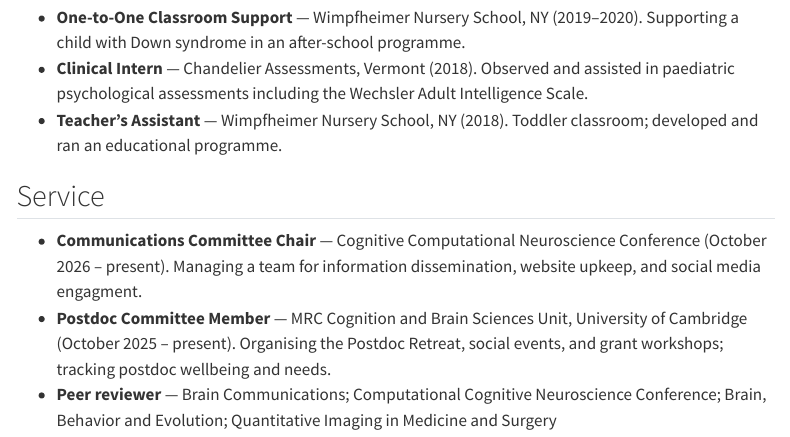
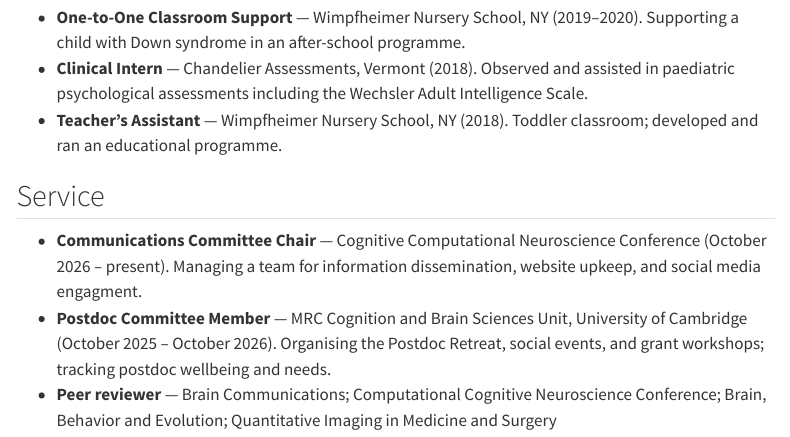
Before and after one commit to alexamousley/alexamousley.github.io, a Quarto document (mentoring.qmd): the page in a window 1100 px wide, from 1300 px down. Rendered offline with R 4.5, knitr and Pandoc in place of Quarto, with nearby package versions; menus at the side of the page are left out.

Commit message:
timeline update

```diff
--- a/mentoring.qmd
+++ b/mentoring.qmd
@@ -61,5 +61,5 @@
 ## Service
 
 - **Communications Committee Chair** — Cognitive Computational Neuroscience Conference (October 2026 – present). Managing a team for information dissemination, website upkeep, and social media engagment.
-- **Postdoc Committee Member** — MRC Cognition and Brain Sciences Unit, University of Cambridge (October 2025 – present). Organising the Postdoc Retreat, social events, and grant workshops; tracking postdoc wellbeing and needs.
+- **Postdoc Committee Member** — MRC Cognition and Brain Sciences Unit, University of Cambridge (October 2025 – October 2026). Organising the Postdoc Retreat, social events, and grant workshops; tracking postdoc wellbeing and needs.
 - **Peer reviewer** — Brain Communications; Computational Cognitive Neuroscience Conference; Brain, Behavior and Evolution; Quantitative Imaging in Medicine and Surgery
```
